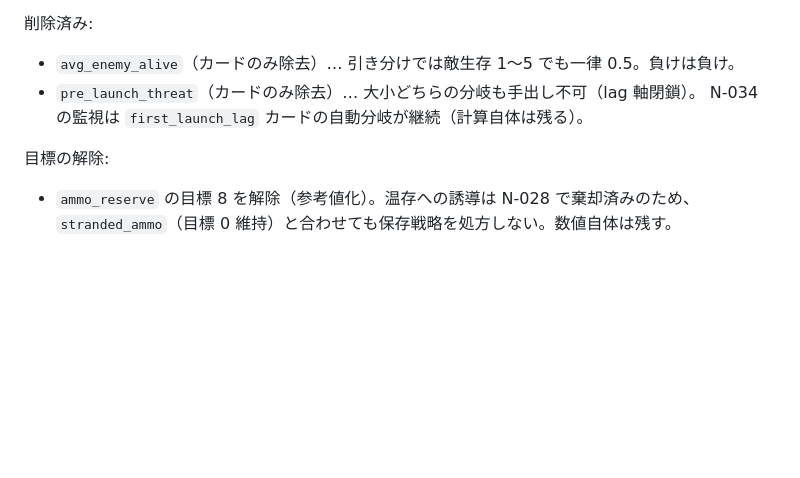
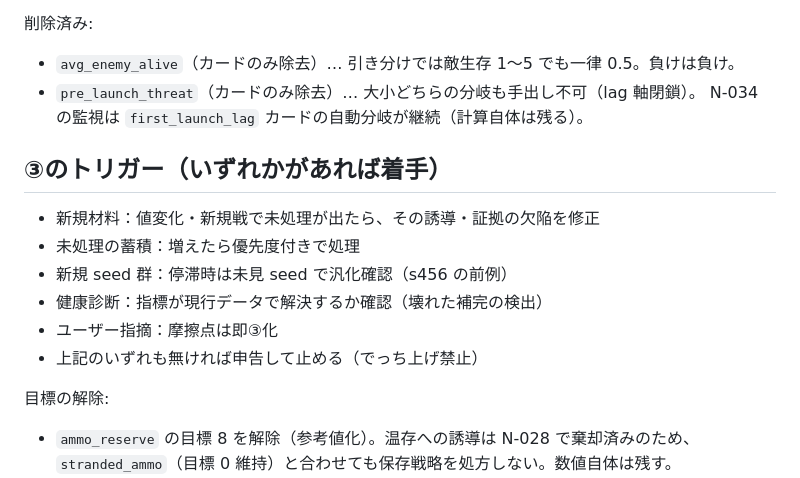
Before and after one commit to mureee-18/air_combatAI_5, a Markdown page: tools/state_dashboard/HYPOTHESIS_POLICY.md, the part around the change. Rendered like a GitHub page; blank space fills up the shorter version.

Commit message:
docs: define triggers for metric work

```diff
--- a/tools/state_dashboard/HYPOTHESIS_POLICY.md
+++ b/tools/state_dashboard/HYPOTHESIS_POLICY.md
@@ -88,6 +88,15 @@ TIMEUP の引き分けでは敵戦闘機の撃墜数・接近距離・警報数
 - `pre_launch_threat`（カードのみ除去）… 大小どちらの分岐も手出し不可（lag 軸閉鎖）。
   N-034 の監視は `first_launch_lag` カードの自動分岐が継続（計算自体は残る）。
 
+## ③のトリガー（いずれかがあれば着手）
+
+- 新規材料：値変化・新規戦で未処理が出たら、その誘導・証拠の欠陥を修正
+- 未処理の蓄積：増えたら優先度付きで処理
+- 新規 seed 群：停滞時は未見 seed で汎化確認（s456 の前例）
+- 健康診断：指標が現行データで解決するか確認（壊れた補完の検出）
+- ユーザー指摘：摩擦点は即③化
+- 上記のいずれも無ければ申告して止める（でっち上げ禁止）
+
 目標の解除:
 - `ammo_reserve` の目標 8 を解除（参考値化）。温存への誘導は N-028 で棄却済みのため、
   `stranded_ammo`（目標 0 維持）と合わせても保存戦略を処方しない。数値自体は残す。
```
